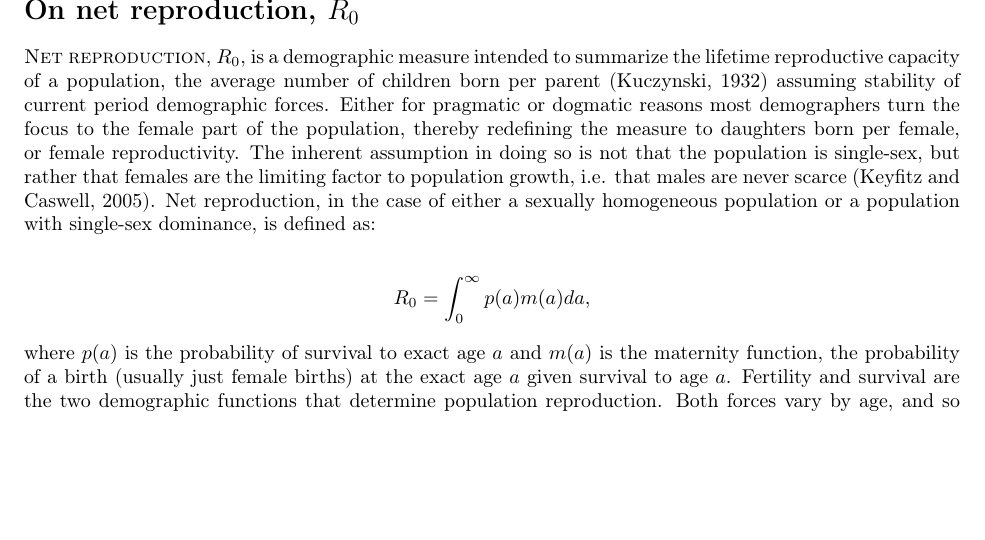
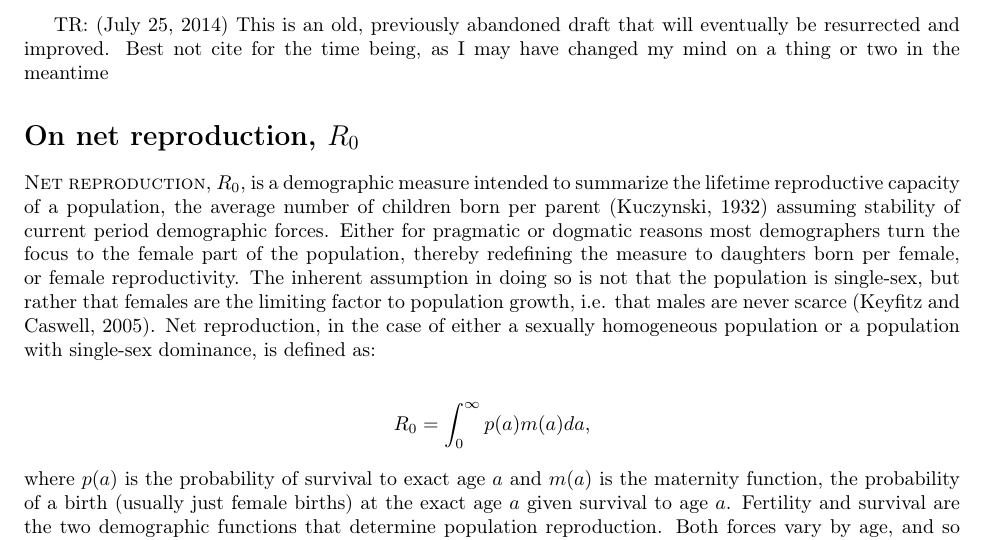
Before and after one commit to timriffe/R0Decomp, a LaTeX paper (R0decomp/R0decomp.tex): part of page 2 of 12, cut at the place of the change, the shorter picture padded with empty space. Compiled offline with pdfLaTeX.

Commit message:
disclaimer

```diff
--- a/R0decomp/R0decomp.tex
+++ b/R0decomp/R0decomp.tex
@@ -105,6 +105,10 @@ survival component and a fertility component. An extension is proposed to separa
 %total fertility rate that have come of them. The present paper is yet another
 %proposal to apply analytic decomposition methods to a less-used but still
 %classic demographic summary measure, $R_{0}$.
+TR: (July 25, 2014)
+This is an old, previously abandoned draft that will eventually be resurrected
+and improved. Best not cite for the time being, as I may have changed my mind on
+a thing or two in the meantime
 
 \section*{On net reproduction, $R_{0}$}
 \textsc{Net reproduction}, $R_{0}$, is a demographic measure intended to
```
